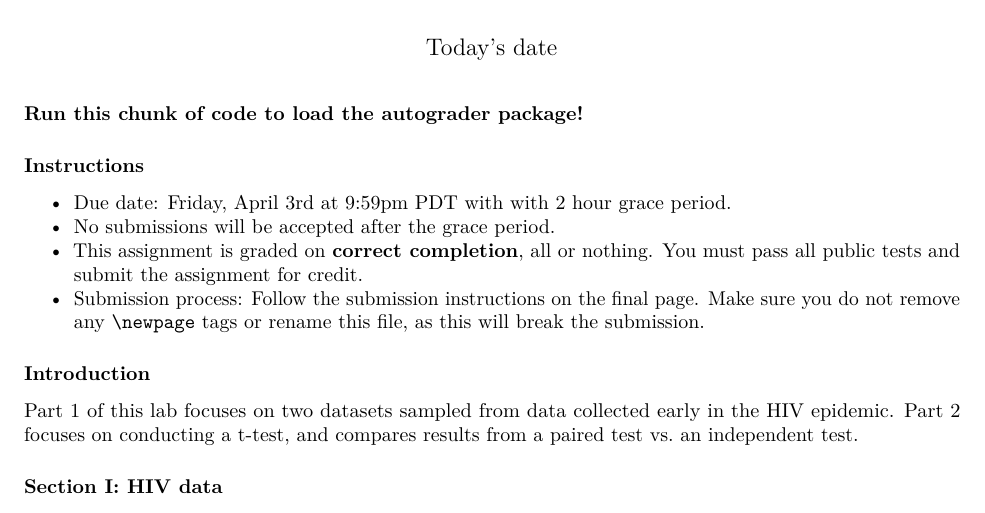
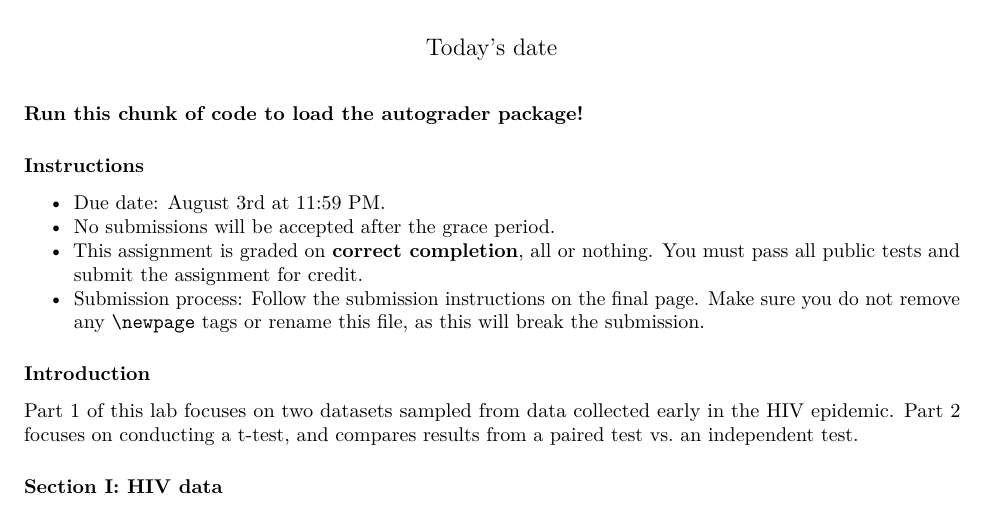
Before and after one commit to ph142-ucb/ph142-su26, an R Markdown document (lab/lab08/lab08.Rmd): part of page 1 of 7, cut so that both start at the same text. Rendered offline with R 4.5, knitr and Pandoc, then LaTeX, with nearby package versions; some code elsewhere in the file could not run offline.

Commit message:
Update lab08.Rmd
Changed due date

````diff
--- a/lab/lab08/lab08.Rmd
+++ b/lab/lab08/lab08.Rmd
@@ -12,7 +12,7 @@ library(testthat)
 ```
 
 ### Instructions
-* Due date: Friday, April 3rd at 9:59pm PDT with with 2 hour grace period.
+* Due date: August 3rd at 11:59 PM.
 * No submissions will be accepted after the grace period.
 * This assignment is graded on **correct completion**, all or nothing. You must pass all public tests and submit the assignment for credit.
 * Submission process: Follow the submission instructions on the final page. Make sure you do not remove any `\newpage` tags or rename this file, as this will break the submission.
````
